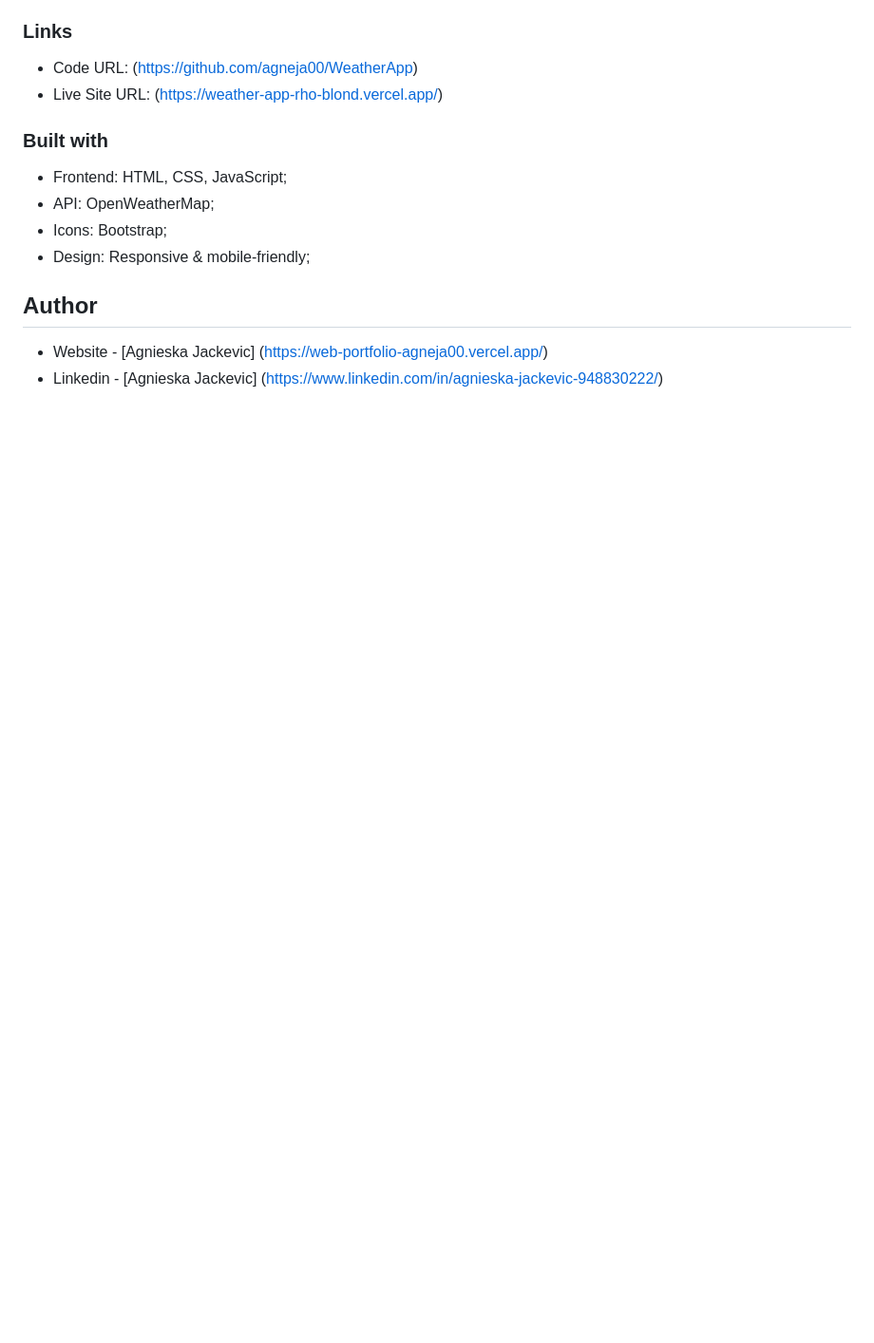
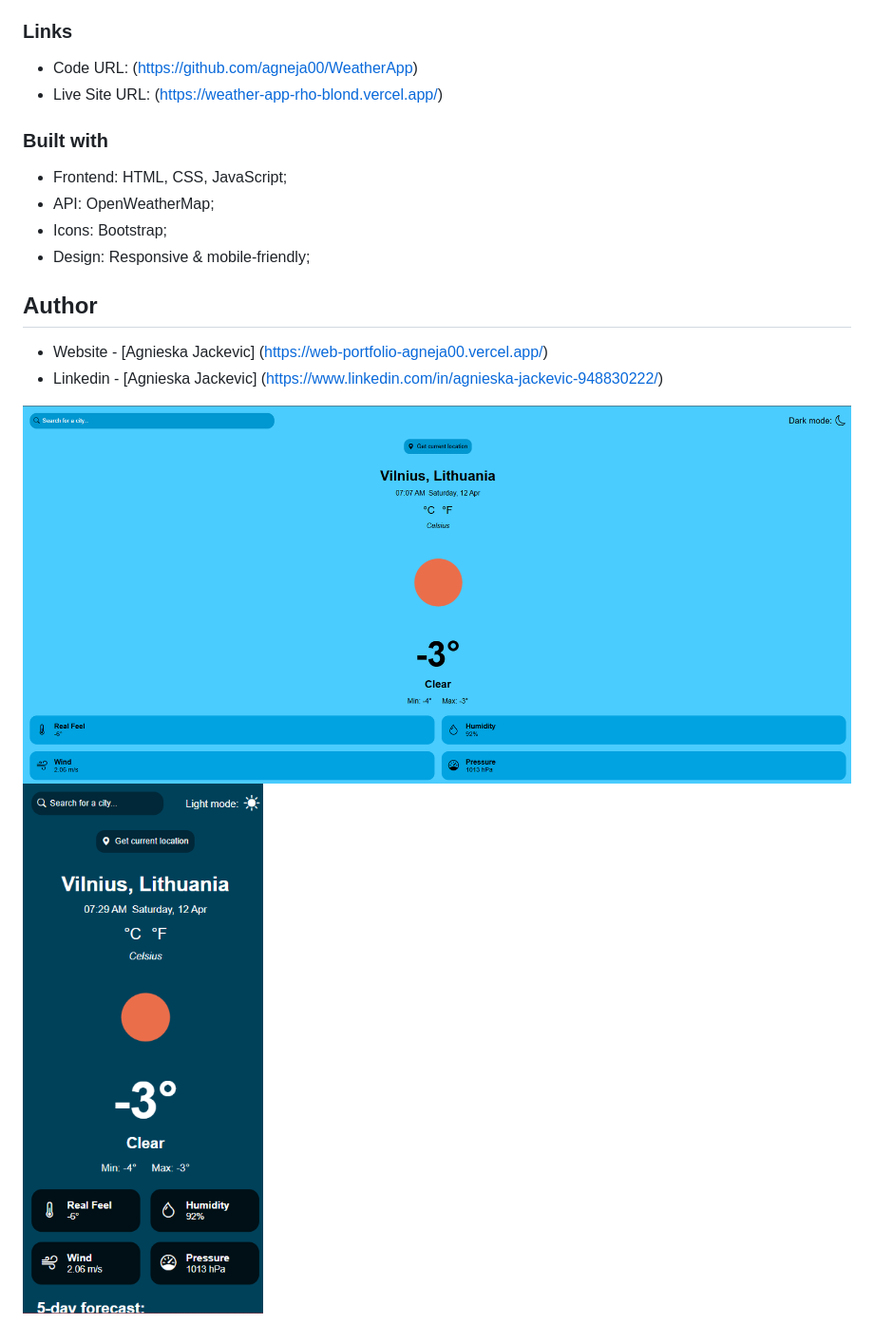
Before and after one commit to agneja00/WeatherApp, a Markdown page: README.md, the part around the change. Shown: that part at 95% size. Rendered like a GitHub page; pictures changed too: assets/weather_app_desktop_light.png (added), assets/weather_app_mobile_dark.png (added); blank space fills up the shorter version.

Commit message:
added real screenshots of the project to README.md

```diff
--- a/README.md
+++ b/README.md
@@ -26,3 +26,6 @@ A simple, elegant weather application that provides real-time weather data for a
 
 - Website - [Agnieska Jackevic] (https://web-portfolio-agneja00.vercel.app/)
 - Linkedin - [Agnieska Jackevic] (https://www.linkedin.com/in/agnieska-jackevic-948830222/)
+
+![Screenshot](./assets/weather_app_desktop_light.png)
+![Screenshot](./assets/weather_app_mobile_dark.png)
```
